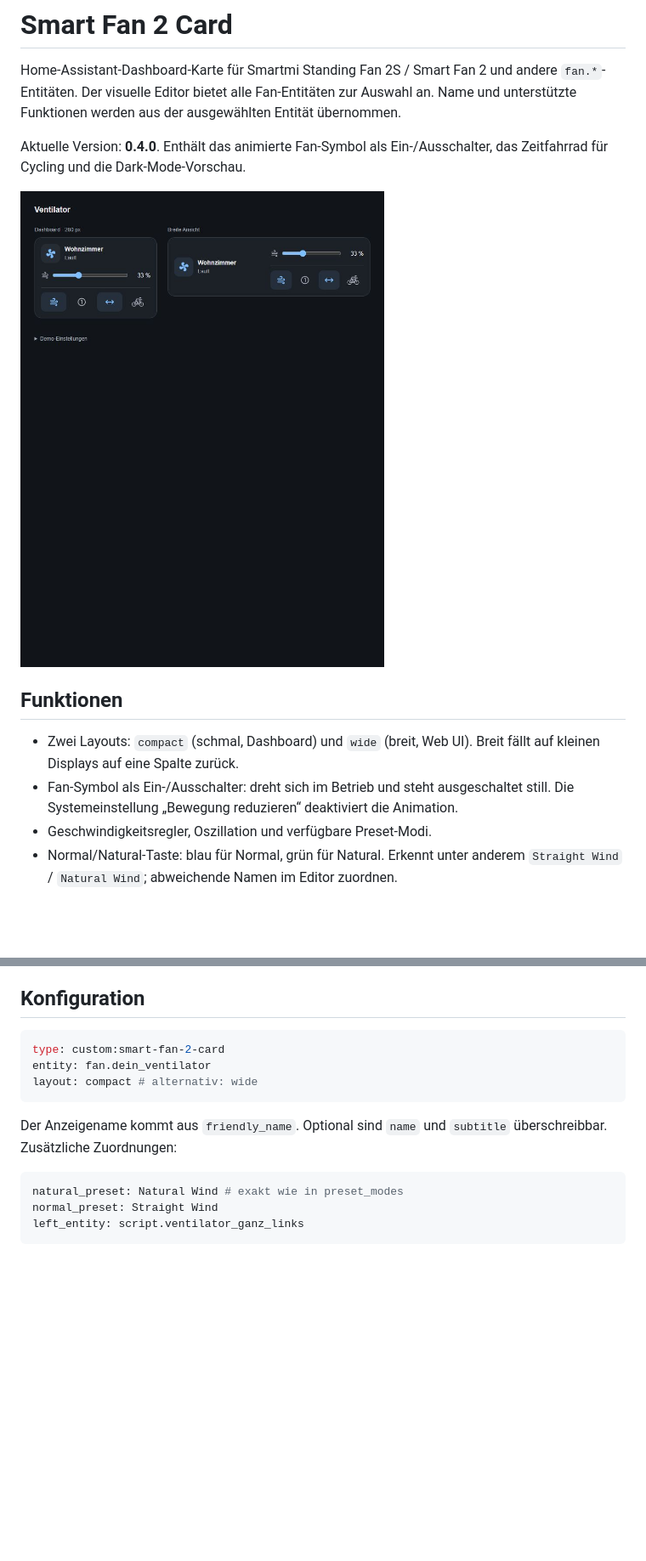
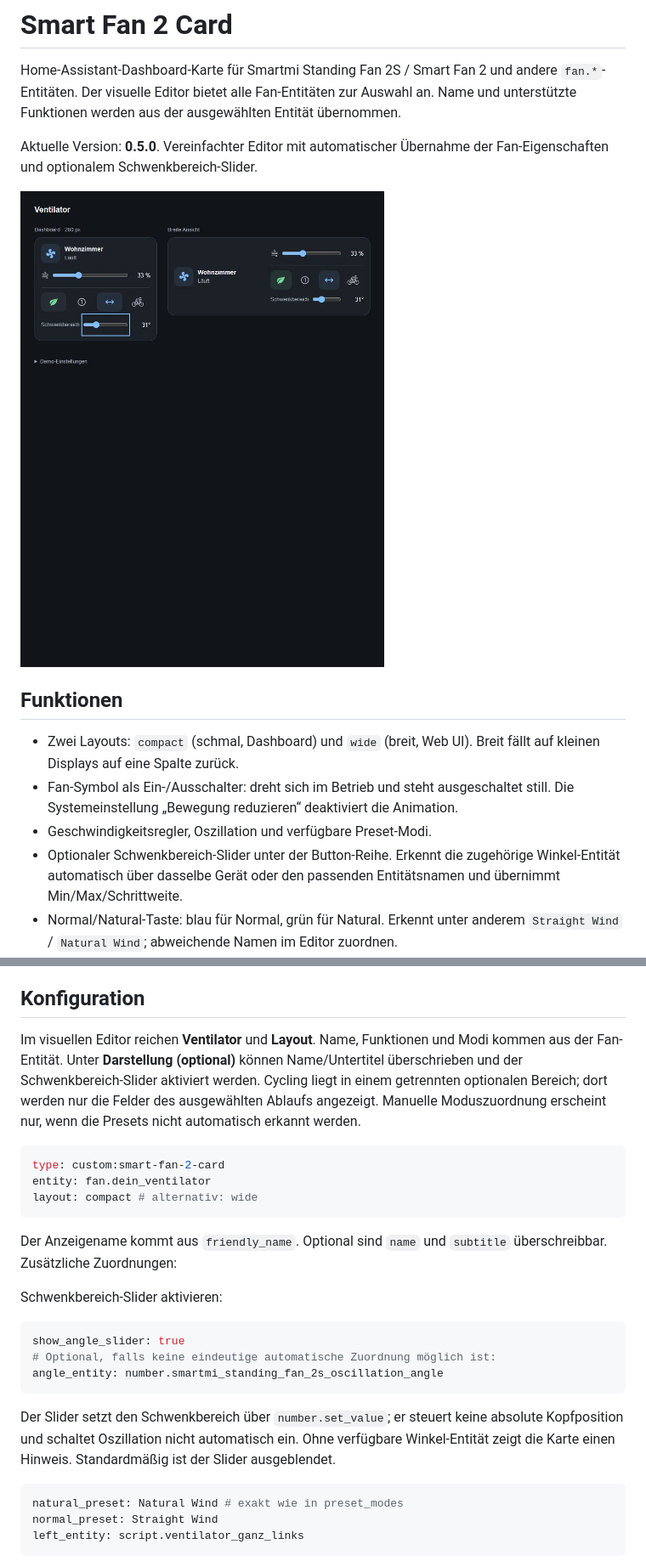
Before and after one commit to jancrab/smart-fan-2-card, a Markdown page: README.md, 2 parts joined by grey strips. Shown: that part at 85% size. Rendered like a GitHub page; pictures changed too: docs/dark-preview.png; blank space fills up the shorter version.

Commit message:
feat: simplify fan setup and add optional oscillation angle slider

````diff
--- a/README.md
+++ b/README.md
@@ -2,7 +2,7 @@
 
 Home-Assistant-Dashboard-Karte für Smartmi Standing Fan 2S / Smart Fan 2 und andere `fan.*`-Entitäten. Der visuelle Editor bietet alle Fan-Entitäten zur Auswahl an. Name und unterstützte Funktionen werden aus der ausgewählten Entität übernommen.
 
-Aktuelle Version: **0.4.0**. Enthält das animierte Fan-Symbol als Ein-/Ausschalter, das Zeitfahrrad für Cycling und die Dark-Mode-Vorschau.
+Aktuelle Version: **0.5.0**. Vereinfachter Editor mit automatischer Übernahme der Fan-Eigenschaften und optionalem Schwenkbereich-Slider.
 
 ![Schmales und breites Layout im Dark Mode](docs/dark-preview.png)
 
@@ -11,6 +11,7 @@ Aktuelle Version: **0.4.0**. Enthält das animierte Fan-Symbol als Ein-/Ausschal
 - Zwei Layouts: `compact` (schmal, Dashboard) und `wide` (breit, Web UI). Breit fällt auf kleinen Displays auf eine Spalte zurück.
 - Fan-Symbol als Ein-/Ausschalter: dreht sich im Betrieb und steht ausgeschaltet still. Die Systemeinstellung „Bewegung reduzieren“ deaktiviert die Animation.
 - Geschwindigkeitsregler, Oszillation und verfügbare Preset-Modi.
+- Optionaler Schwenkbereich-Slider unter der Button-Reihe. Erkennt die zugehörige Winkel-Entität automatisch über dasselbe Gerät oder den passenden Entitätsnamen und übernimmt Min/Max/Schrittweite.
 - Normal/Natural-Taste: blau für Normal, grün für Natural. Erkennt unter anderem `Straight Wind` / `Natural Wind`; abweichende Namen im Editor zuordnen.
 - Stärke-Taste: schaltet zyklisch auf 33, 66 und 100 Prozent.
 - Cycling-Taste mit Rennrad und Fahrer in Zeitfahrhaltung: deaktiviert zuerst Oszillation und führt anschließend eine konfigurierte Aktion für „ganz links“ aus. Beim laufenden Zielwinkel-Ablauf wird sie zur Stopptaste.
@@ -44,6 +45,8 @@ Der Button öffnet das Repository in HACS deiner Home-Assistant-Instanz; dort be
 
 ## Konfiguration
 
+Im visuellen Editor reichen **Ventilator** und **Layout**. Name, Funktionen und Modi kommen aus der Fan-Entität. Unter **Darstellung (optional)** können Name/Untertitel überschrieben und der Schwenkbereich-Slider aktiviert werden. Cycling liegt in einem getrennten optionalen Bereich; dort werden nur die Felder des ausgewählten Ablaufs angezeigt. Manuelle Moduszuordnung erscheint nur, wenn die Presets nicht automatisch erkannt werden.
+
 ```yaml
 type: custom:smart-fan-2-card
 entity: fan.dein_ventilator
@@ -51,6 +54,16 @@ layout: compact # alternativ: wide
 ```
 
 Der Anzeigename kommt aus `friendly_name`. Optional sind `name` und `subtitle` überschreibbar. Zusätzliche Zuordnungen:
+
+Schwenkbereich-Slider aktivieren:
+
+```yaml
+show_angle_slider: true
+# Optional, falls keine eindeutige automatische Zuordnung möglich ist:
+angle_entity: number.smartmi_standing_fan_2s_oscillation_angle
+```
+
+Der Slider setzt den Schwenkbereich über `number.set_value`; er steuert keine absolute Kopfposition und schaltet Oszillation nicht automatisch ein. Ohne verfügbare Winkel-Entität zeigt die Karte einen Hinweis. Standardmäßig ist der Slider ausgeblendet.
 
 ```yaml
 natural_preset: Natural Wind # exakt wie in preset_modes
````
Also changed, not shown: other parts of README.md (+3 -3 lines), CHANGELOG.md (+10 -0 lines), 9 other files.
